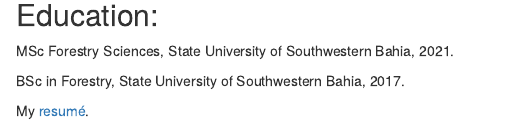
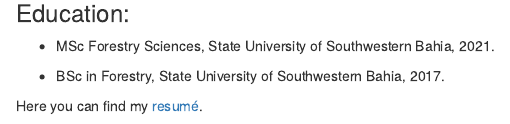
Before and after one commit to TheilonMacedo/blog, an R Markdown document (index.Rmd): the page in a window 1100 px wide, from 620 px down. Rendered offline with R 4.5, knitr and Pandoc, with nearby package versions; drawn as R Markdown's standard HTML page in place of the format the file asks for.

Commit message:
Edit in Home infos.

```diff
--- a/index.Rmd
+++ b/index.Rmd
@@ -15,10 +15,10 @@
 
 ![](avatar.jpg){width=50%}
 
-## Education:
+### Education:
 
-MSc Forestry Sciences, State University of Southwestern Bahia, 2021.
+* MSc Forestry Sciences, State University of Southwestern Bahia, 2021.
 
-BSc in Forestry, State University of Southwestern Bahia, 2017.
+* BSc in Forestry, State University of Southwestern Bahia, 2017.
 
-My [resumé](resume.pdf).
+Here you can find my [resumé](resume.pdf).
```
Also changed, not shown: 4 other files.
